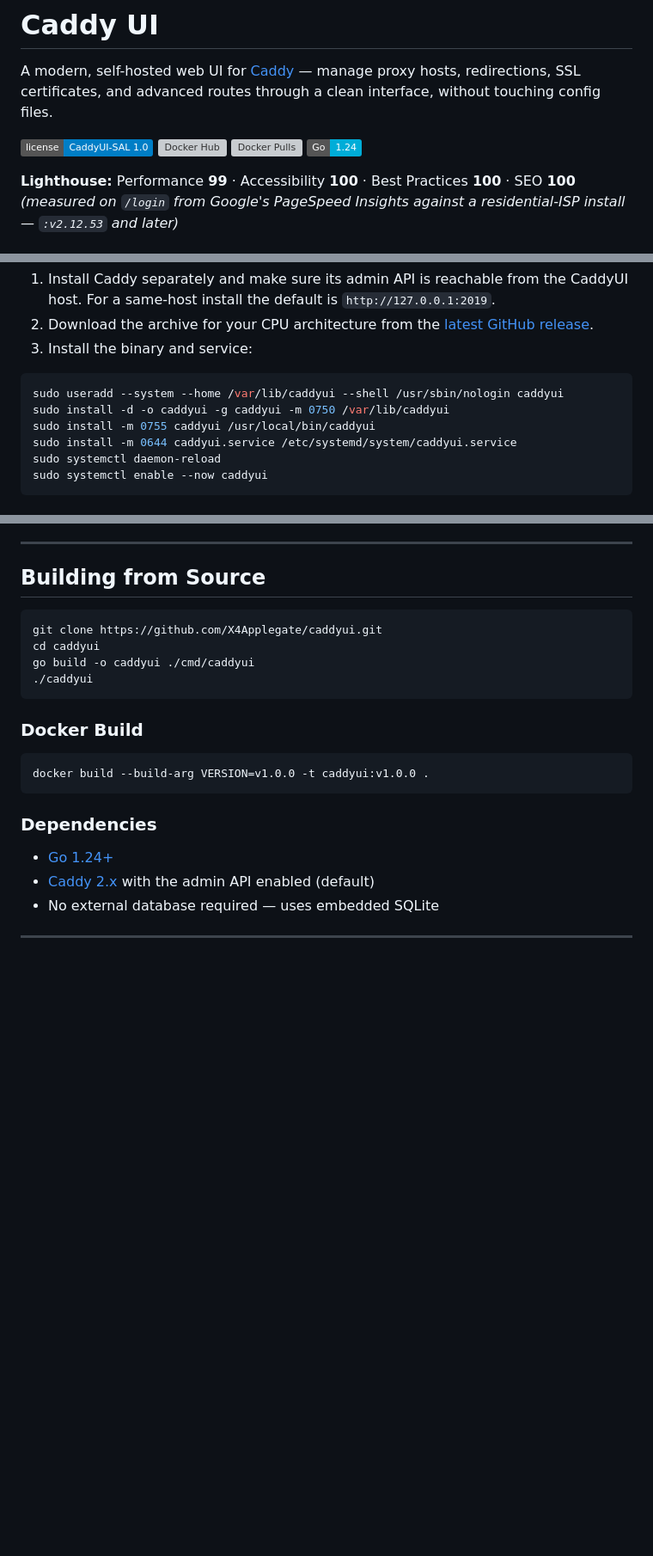
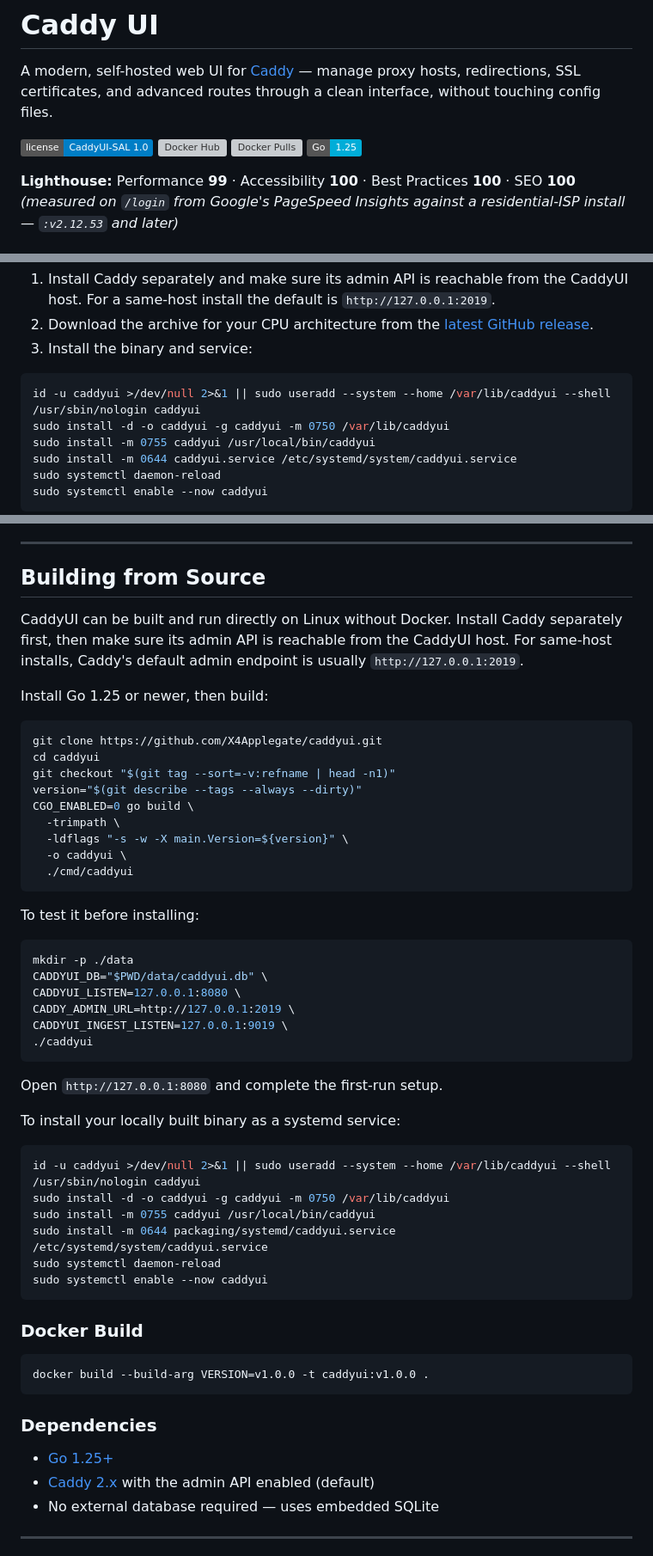
Before and after one commit to X4Applegate/caddyui, a Markdown page: README.md, 3 parts joined by grey strips. Shown at 86% size. Drawn GitHub-style; badges without logos; blank space fills up the shorter version; grey boxes are pictures that could not be loaded.

Commit message:
Document non-Docker source builds

````diff
--- a/README.md
+++ b/README.md
@@ -5,7 +5,7 @@ A modern, self-hosted web UI for [Caddy](https://caddyserver.com/) — manage pr
 [![License: CaddyUI-SAL 1.0](https://img.shields.io/badge/license-CaddyUI--SAL%201.0-blue)](LICENSE)
 [![Docker Hub](https://img.shields.io/docker/v/applegater/caddyui?sort=semver&label=Docker%20Hub)](https://hub.docker.com/r/applegater/caddyui)
 [![Docker Pulls](https://img.shields.io/docker/pulls/applegater/caddyui?label=pulls)](https://hub.docker.com/r/applegater/caddyui)
-[![Go 1.24](https://img.shields.io/badge/Go-1.24-00ADD8)](https://go.dev/)
+[![Go 1.25](https://img.shields.io/badge/Go-1.25-00ADD8)](https://go.dev/)
 
 **Lighthouse:** Performance **99** · Accessibility **100** · Best Practices **100** · SEO **100** *(measured on `/login` from Google's PageSpeed Insights against a residential-ISP install — `:v2.12.53` and later)*
 
@@ -253,7 +253,7 @@ systemd.
 3. Install the binary and service:
 
 ```bash
-sudo useradd --system --home /var/lib/caddyui --shell /usr/sbin/nologin caddyui
+id -u caddyui >/dev/null 2>&1 || sudo useradd --system --home /var/lib/caddyui --shell /usr/sbin/nologin caddyui
 sudo install -d -o caddyui -g caddyui -m 0750 /var/lib/caddyui
 sudo install -m 0755 caddyui /usr/local/bin/caddyui
 sudo install -m 0644 caddyui.service /etc/systemd/system/caddyui.service
@@ -376,11 +376,47 @@ Edge / remote hosts do **not** need to run a CaddyUI container — just Caddy wi
 
 ## Building from Source
 
+CaddyUI can be built and run directly on Linux without Docker. Install Caddy
+separately first, then make sure its admin API is reachable from the CaddyUI
+host. For same-host installs, Caddy's default admin endpoint is usually
+`http://127.0.0.1:2019`.
+
+Install Go 1.25 or newer, then build:
+
 ```bash
 git clone https://github.com/X4Applegate/caddyui.git
 cd caddyui
-go build -o caddyui ./cmd/caddyui
+git checkout "$(git tag --sort=-v:refname | head -n1)"
+version="$(git describe --tags --always --dirty)"
+CGO_ENABLED=0 go build \
+  -trimpath \
+  -ldflags "-s -w -X main.Version=${version}" \
+  -o caddyui \
+  ./cmd/caddyui
+```
+
+To test it before installing:
+
+```bash
+mkdir -p ./data
+CADDYUI_DB="$PWD/data/caddyui.db" \
+CADDYUI_LISTEN=127.0.0.1:8080 \
+CADDY_ADMIN_URL=http://127.0.0.1:2019 \
+CADDYUI_INGEST_LISTEN=127.0.0.1:9019 \
 ./caddyui
+```
+
+Open `http://127.0.0.1:8080` and complete the first-run setup.
+
+To install your locally built binary as a systemd service:
+
+```bash
+id -u caddyui >/dev/null 2>&1 || sudo useradd --system --home /var/lib/caddyui --shell /usr/sbin/nologin caddyui
+sudo install -d -o caddyui -g caddyui -m 0750 /var/lib/caddyui
+sudo install -m 0755 caddyui /usr/local/bin/caddyui
+sudo install -m 0644 packaging/systemd/caddyui.service /etc/systemd/system/caddyui.service
+sudo systemctl daemon-reload
+sudo systemctl enable --now caddyui
 ```
 
 ### Docker Build
@@ -391,7 +427,7 @@ docker build --build-arg VERSION=v1.0.0 -t caddyui:v1.0.0 .
 
 ### Dependencies
 
-- [Go 1.24+](https://go.dev/)
+- [Go 1.25+](https://go.dev/)
 - [Caddy 2.x](https://caddyserver.com/) with the admin API enabled (default)
 - No external database required — uses embedded SQLite
 
````
